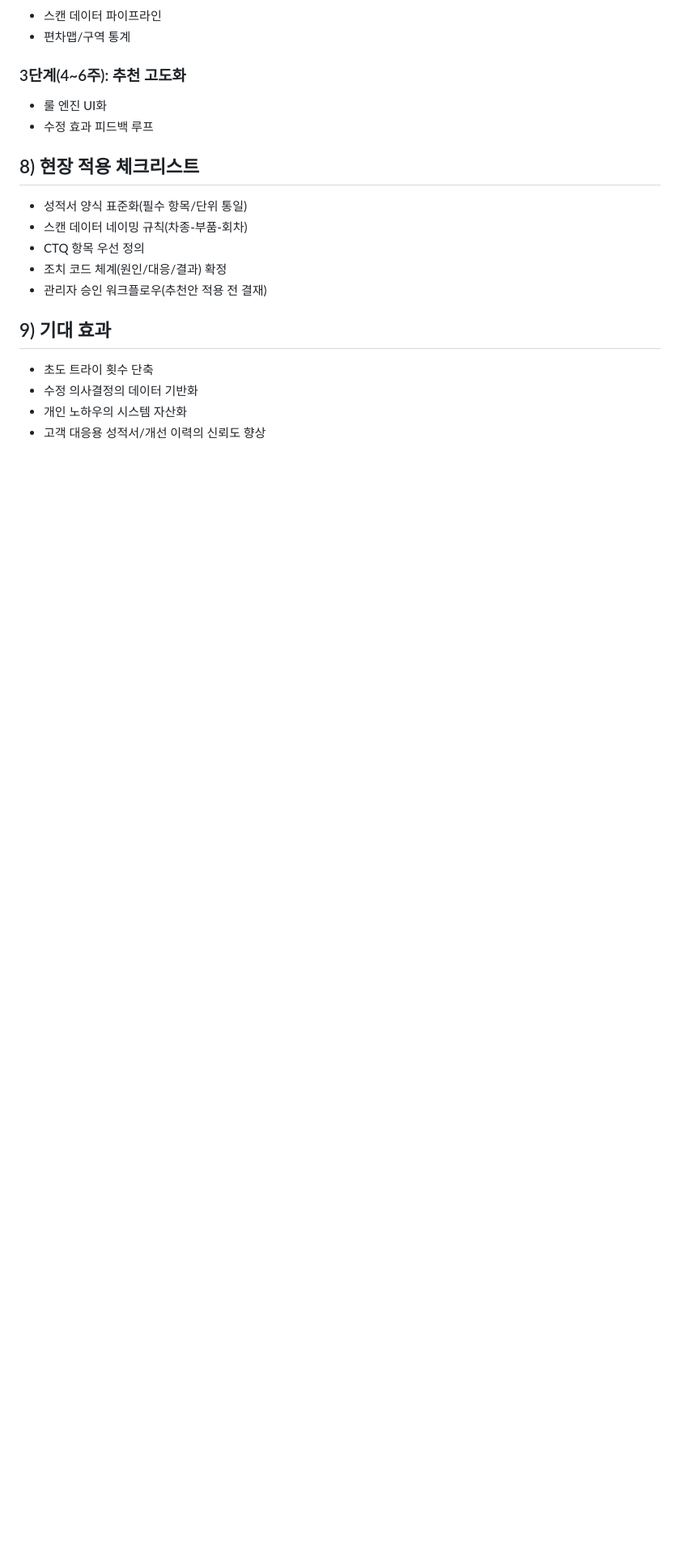
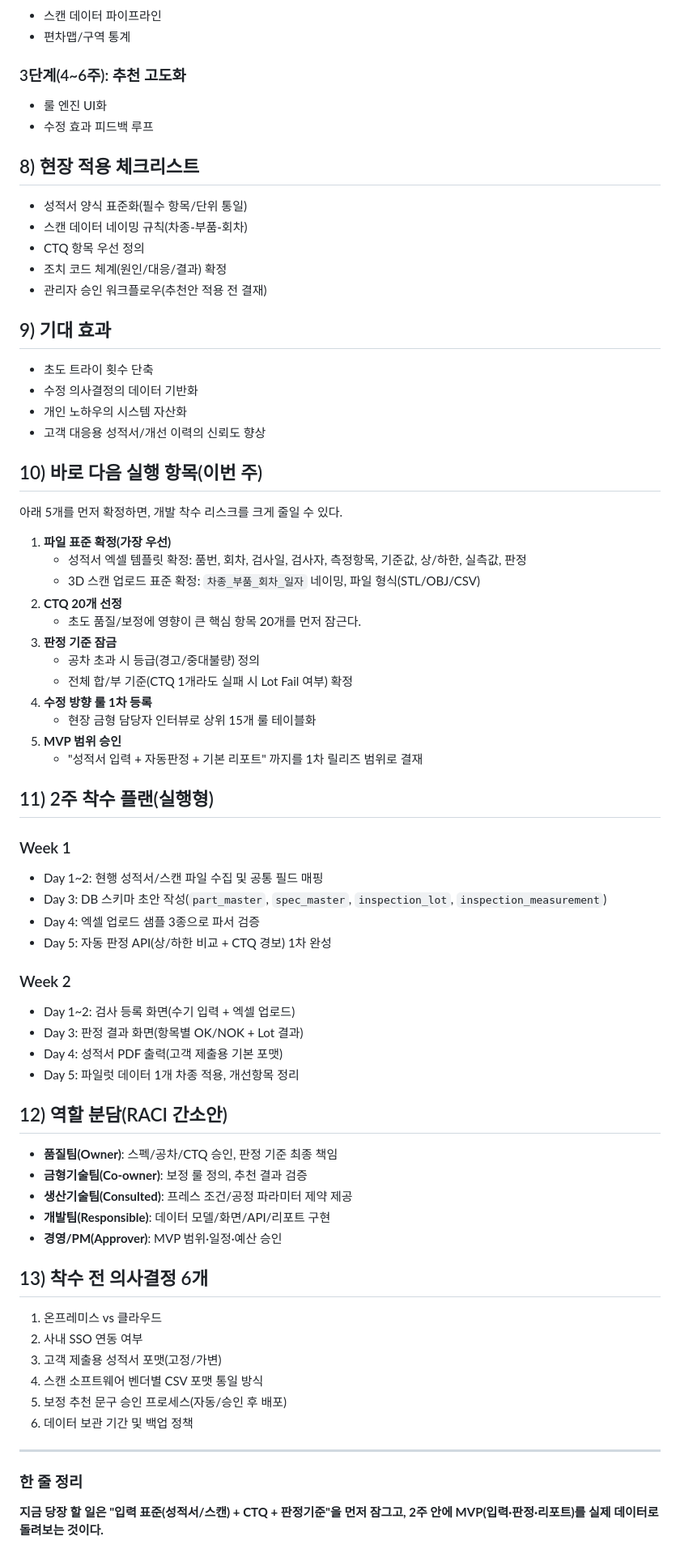
Before and after one commit to zymeco/somethingo.github.io, a Markdown page: inspection-system-plan.md, the part around the change. Shown at 81% size. Drawn GitHub-style; blank space fills up the shorter version.

Commit message:
Refine plan with concrete next-step execution roadmap

```diff
--- a/inspection-system-plan.md
+++ b/inspection-system-plan.md
@@ -107,3 +107,52 @@
 - 수정 의사결정의 데이터 기반화
 - 개인 노하우의 시스템 자산화
 - 고객 대응용 성적서/개선 이력의 신뢰도 향상
+
+## 10) 바로 다음 실행 항목(이번 주)
+아래 5개를 먼저 확정하면, 개발 착수 리스크를 크게 줄일 수 있다.
+
+1. **파일 표준 확정(가장 우선)**
+   - 성적서 엑셀 템플릿 확정: 품번, 회차, 검사일, 검사자, 측정항목, 기준값, 상/하한, 실측값, 판정
+   - 3D 스캔 업로드 표준 확정: `차종_부품_회차_일자` 네이밍, 파일 형식(STL/OBJ/CSV)
+2. **CTQ 20개 선정**
+   - 초도 품질/보정에 영향이 큰 핵심 항목 20개를 먼저 잠근다.
+3. **판정 기준 잠금**
+   - 공차 초과 시 등급(경고/중대불량) 정의
+   - 전체 합/부 기준(CTQ 1개라도 실패 시 Lot Fail 여부) 확정
+4. **수정 방향 룰 1차 등록**
+   - 현장 금형 담당자 인터뷰로 상위 15개 룰 테이블화
+5. **MVP 범위 승인**
+   - "성적서 입력 + 자동판정 + 기본 리포트" 까지를 1차 릴리즈 범위로 결재
+
+## 11) 2주 착수 플랜(실행형)
+### Week 1
+- Day 1~2: 현행 성적서/스캔 파일 수집 및 공통 필드 매핑
+- Day 3: DB 스키마 초안 작성(`part_master`, `spec_master`, `inspection_lot`, `inspection_measurement`)
+- Day 4: 엑셀 업로드 샘플 3종으로 파서 검증
+- Day 5: 자동 판정 API(상/하한 비교 + CTQ 경보) 1차 완성
+
+### Week 2
+- Day 1~2: 검사 등록 화면(수기 입력 + 엑셀 업로드)
+- Day 3: 판정 결과 화면(항목별 OK/NOK + Lot 결과)
+- Day 4: 성적서 PDF 출력(고객 제출용 기본 포맷)
+- Day 5: 파일럿 데이터 1개 차종 적용, 개선항목 정리
+
+## 12) 역할 분담(RACI 간소안)
+- **품질팀(Owner)**: 스펙/공차/CTQ 승인, 판정 기준 최종 책임
+- **금형기술팀(Co-owner)**: 보정 룰 정의, 추천 결과 검증
+- **생산기술팀(Consulted)**: 프레스 조건/공정 파라미터 제약 제공
+- **개발팀(Responsible)**: 데이터 모델/화면/API/리포트 구현
+- **경영/PM(Approver)**: MVP 범위·일정·예산 승인
+
+## 13) 착수 전 의사결정 6개
+1. 온프레미스 vs 클라우드
+2. 사내 SSO 연동 여부
+3. 고객 제출용 성적서 포맷(고정/가변)
+4. 스캔 소프트웨어 벤더별 CSV 포맷 통일 방식
+5. 보정 추천 문구 승인 프로세스(자동/승인 후 배포)
+6. 데이터 보관 기간 및 백업 정책
+
+---
+
+### 한 줄 정리
+**지금 당장 할 일은 "입력 표준(성적서/스캔) + CTQ + 판정기준"을 먼저 잠그고, 2주 안에 MVP(입력·판정·리포트)를 실제 데이터로 돌려보는 것이다.**
```
